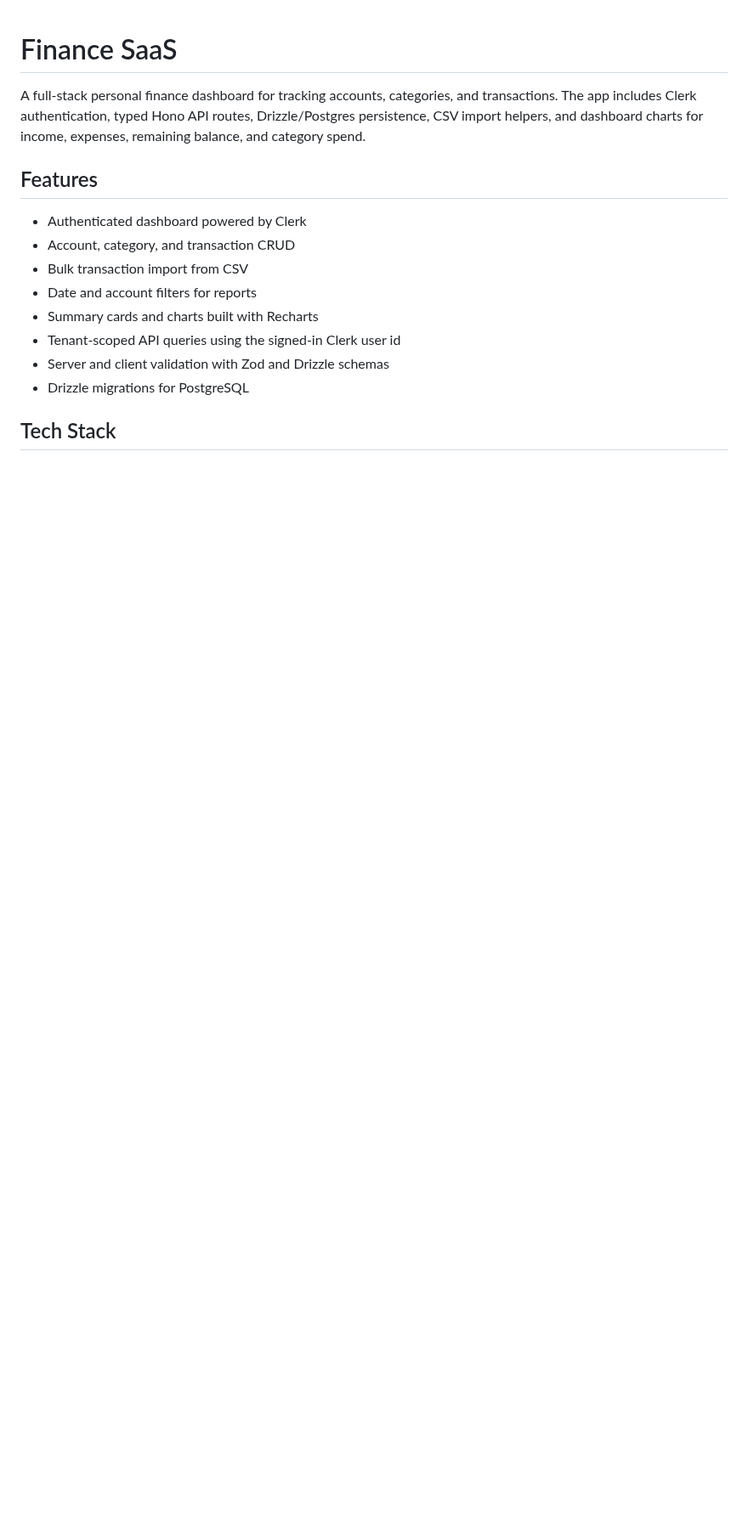
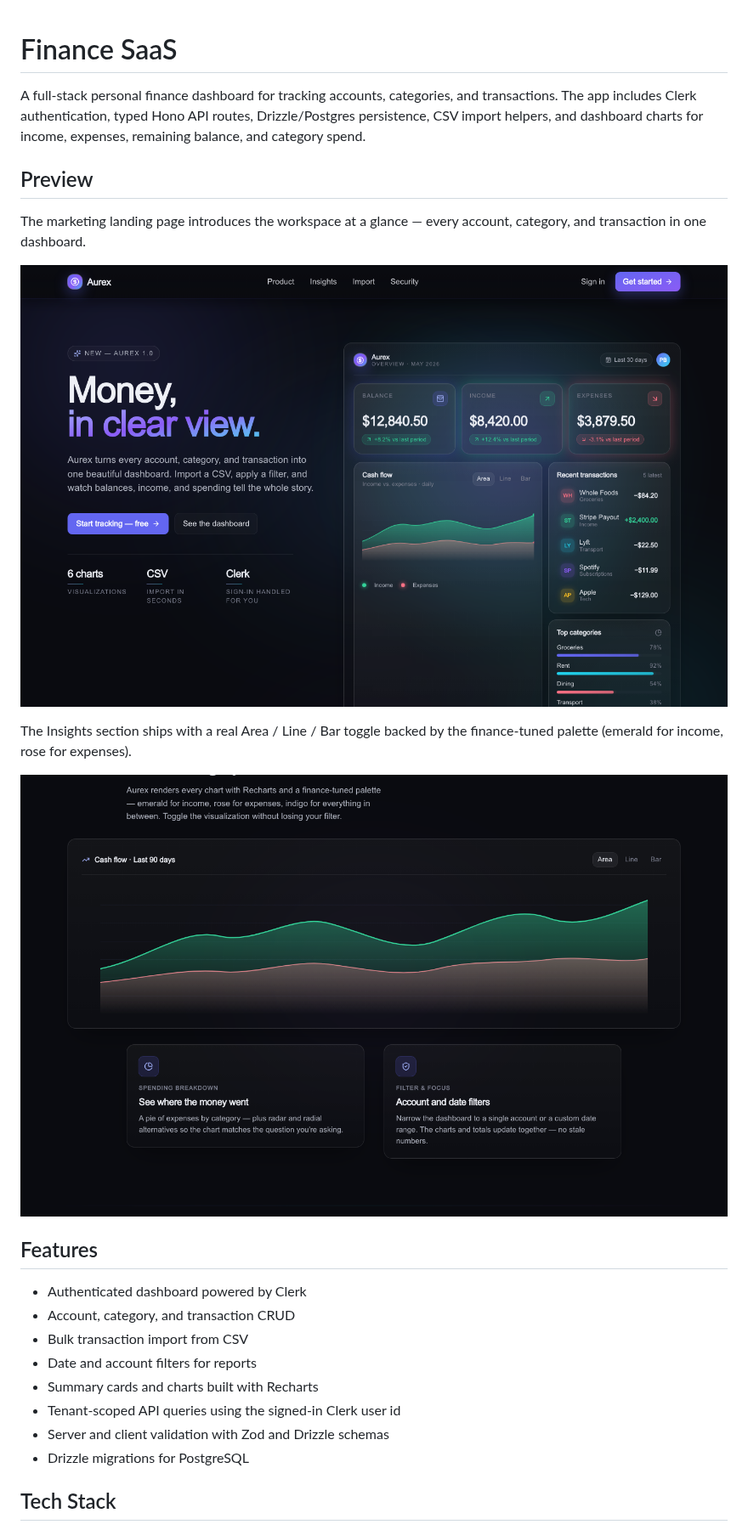
Before and after one commit to balprab24/finance-saas, a Markdown page: README.md, the part around the change. Shown at 85% size. GitHub-like rendering; pictures changed too: docs/screenshots/chart.png (added), docs/screenshots/hero.png (added); blank space fills up the shorter version.

```diff
--- a/README.md
+++ b/README.md
@@ -1,6 +1,16 @@
 # Finance SaaS
 
 A full-stack personal finance dashboard for tracking accounts, categories, and transactions. The app includes Clerk authentication, typed Hono API routes, Drizzle/Postgres persistence, CSV import helpers, and dashboard charts for income, expenses, remaining balance, and category spend.
+
+## Preview
+
+The marketing landing page introduces the workspace at a glance — every account, category, and transaction in one dashboard.
+
+![Aurex landing — hero and dashboard preview](docs/screenshots/hero.png)
+
+The Insights section ships with a real Area / Line / Bar toggle backed by the finance-tuned palette (emerald for income, rose for expenses).
+
+![Aurex landing — Insights chart panel](docs/screenshots/chart.png)
 
 ## Features
 
```
Also changed, not shown: 7 other files.
